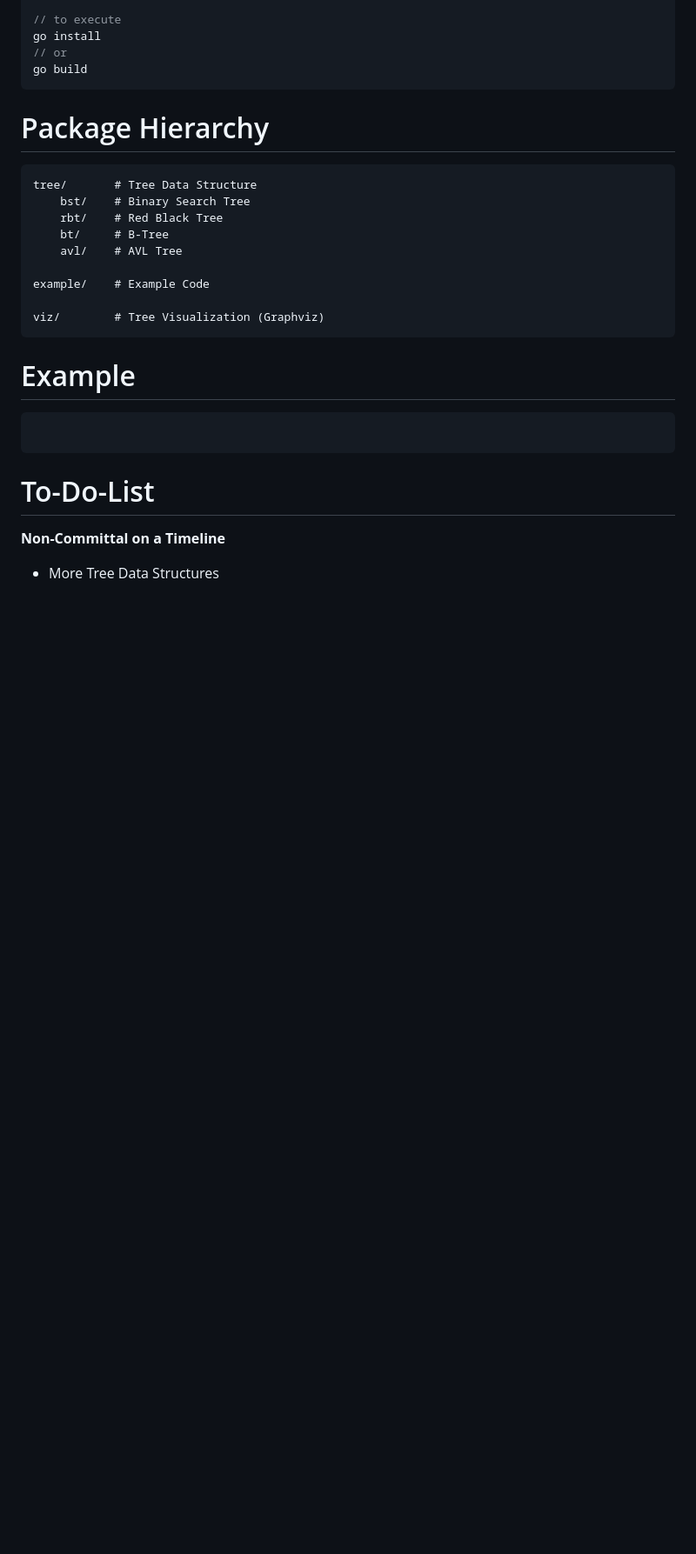
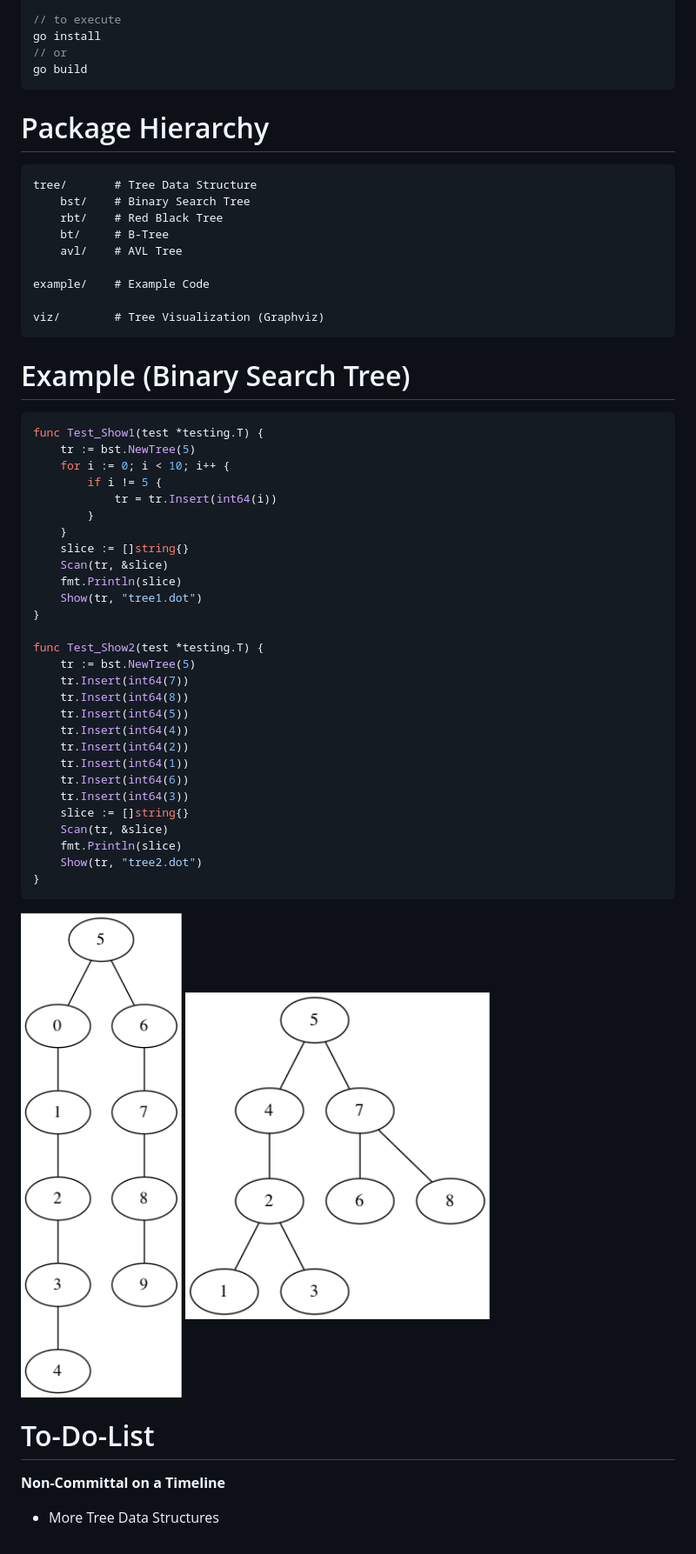
Before and after one commit to patrickToca/gotree, a Markdown page: README.md, the part around the change. Shown at 87% size. Drawn GitHub-style; pictures changed too: files/tree01.png (added), files/tree02.png (added); blank space fills up the shorter version.

Commit message:
Update Binary Search Tree, Visualization
TODO: Duplicate Node? (For now, this does not allow duplicate node
values to make visualization cleaner)

````diff
--- a/README.md
+++ b/README.md
@@ -41,11 +41,43 @@ example/	# Example Code
 viz/		# Tree Visualization (Graphviz)
 ```
 
-Example
+Example (Binary Search Tree)
 ==========
 ```go
+func Test_Show1(test *testing.T) {
+	tr := bst.NewTree(5)
+	for i := 0; i < 10; i++ {
+		if i != 5 {
+			tr = tr.Insert(int64(i))
+		}
+	}
+	slice := []string{}
+	Scan(tr, &slice)
+	fmt.Println(slice)
+	Show(tr, "tree1.dot")
+}
 
+func Test_Show2(test *testing.T) {
+	tr := bst.NewTree(5)
+	tr.Insert(int64(7))
+	tr.Insert(int64(8))
+	tr.Insert(int64(5))
+	tr.Insert(int64(4))
+	tr.Insert(int64(2))
+	tr.Insert(int64(1))
+	tr.Insert(int64(6))
+	tr.Insert(int64(3))
+	slice := []string{}
+	Scan(tr, &slice)
+	fmt.Println(slice)
+	Show(tr, "tree2.dot")
+}
 ```
+
+<img src="./files/tree01.png" alt="tree01" width="350px" height="450px"/>
+
+<img src="./files/tree02.png" alt="tree02" width="350px" height="450px"/>
+
 
 To-Do-List
 ==========
````
Also changed, not shown: 8 other files.
